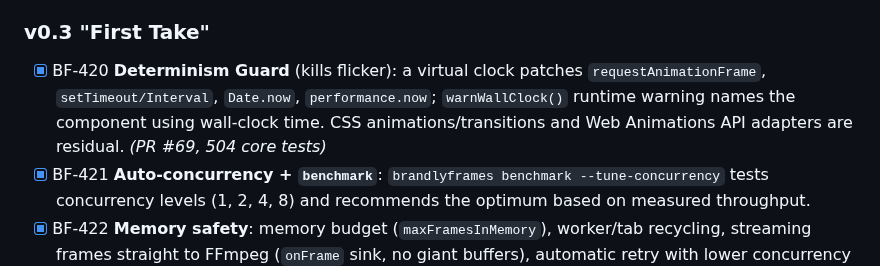
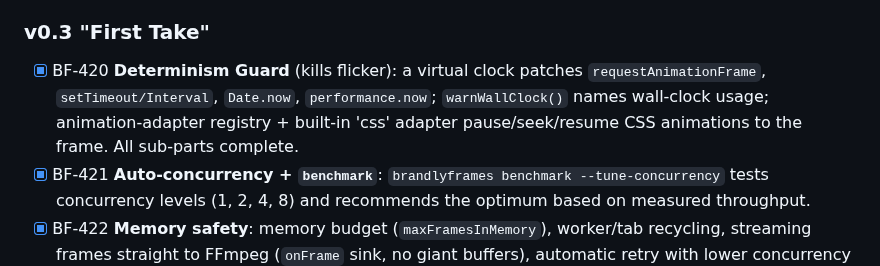
Before and after one commit to Dream-Pixels-Forge/brandlyframes, a Markdown page: dev-notes/Goals/GOAL_00.md, the part around the change. GitHub-like rendering.

```diff
--- a/dev-notes/Goals/GOAL_00.md
+++ b/dev-notes/Goals/GOAL_00.md
@@ -489,7 +489,7 @@ Known pains this section targets (from how Remotion-style tools behave in practi
 - [x] BF-412 **Frame inspector**: click any element to see its computed props/styles at the current frame.
 
 ### v0.3 "First Take"
-- [x] BF-420 **Determinism Guard** (kills flicker): a virtual clock patches `requestAnimationFrame`, `setTimeout/Interval`, `Date.now`, `performance.now`; `warnWallClock()` runtime warning names the component using wall-clock time. CSS animations/transitions and Web Animations API adapters are residual. *(PR #69, 504 core tests)*
+- [x] BF-420 **Determinism Guard** (kills flicker): a virtual clock patches `requestAnimationFrame`, `setTimeout/Interval`, `Date.now`, `performance.now`; `warnWallClock()` names wall-clock usage; animation-adapter registry + built-in 'css' adapter pause/seek/resume CSS animations to the frame. All sub-parts complete.
 - [x] BF-421 **Auto-concurrency + `benchmark`**: `brandlyframes benchmark --tune-concurrency` tests concurrency levels (1, 2, 4, 8) and recommends the optimum based on measured throughput.
 - [x] BF-422 **Memory safety**: memory budget (`maxFramesInMemory`), worker/tab recycling, streaming frames straight to FFmpeg (`onFrame` sink, no giant buffers), automatic retry with lower concurrency on OOM. *(PR #68, 192 renderer tests)*
 - [x] BF-423 **Never-blank-frame guarantee**: `holdFrame` leak detector (PR #65); `<Img>` auto-hold via `autoHoldFrame` (PR #71); `video` + `fetch` auto-wait-with-timeout naming the asset via `fetchAutoHold`/`autoHoldFrame` (PR #72). `useFont`/`loadFont` auto-hold pre-existing. All sub-parts complete.
```
Also changed, not shown: HANDOFF.md (+3 -6 lines).
